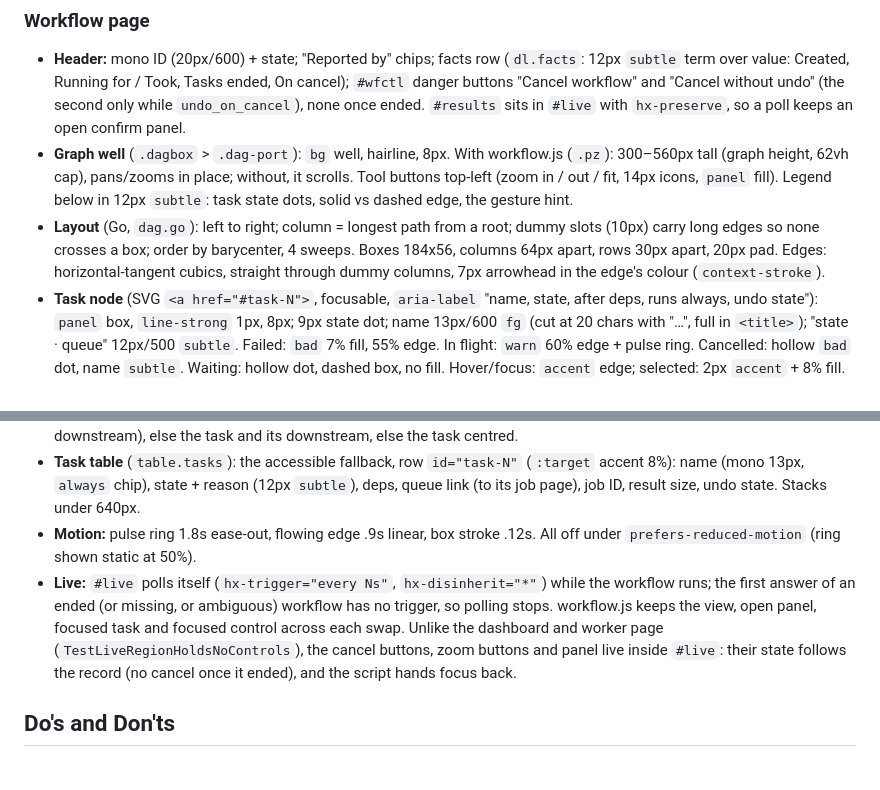
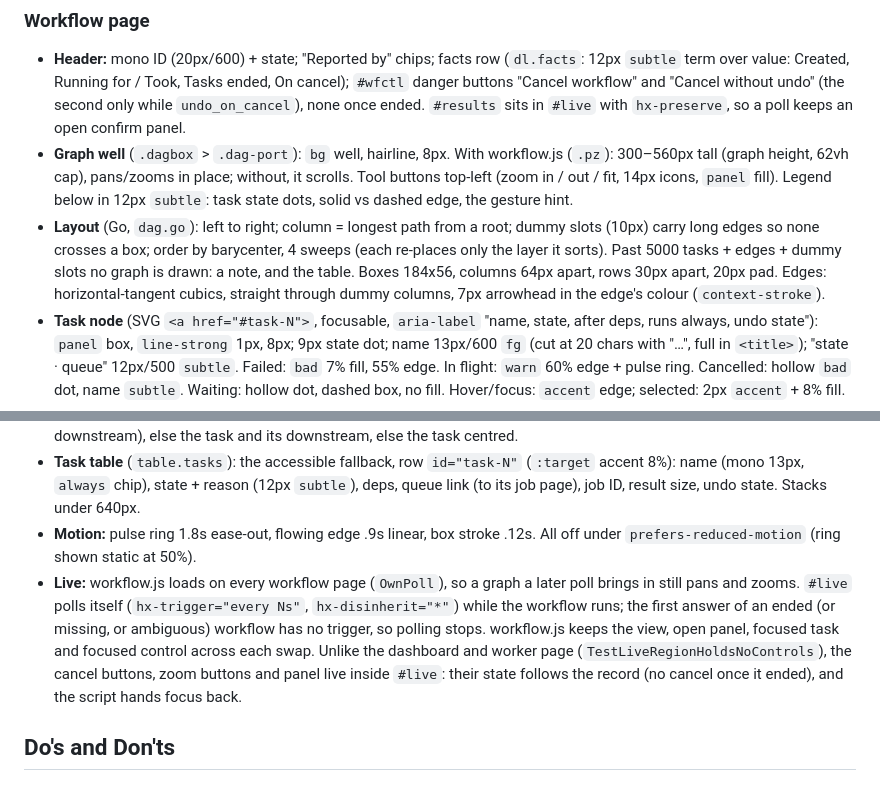
Before and after one commit to goptics/vartop, a Markdown page: DESIGN.md, 2 parts joined by grey strips. Rendered like a GitHub page.

Commit message:
docs: DAG cap counts edges, script on every workflow page

```diff
--- a/DESIGN.md
+++ b/DESIGN.md
@@ -305,14 +305,14 @@ Default: `raised`, `line-strong` border, 13px/500, 5px 10px, hover border `subtl
 ### Workflow page
 - **Header:** mono ID (20px/600) + state; "Reported by" chips; facts row (`dl.facts`: 12px `subtle` term over value: Created, Running for / Took, Tasks ended, On cancel); `#wfctl` danger buttons "Cancel workflow" and "Cancel without undo" (the second only while `undo_on_cancel`), none once ended. `#results` sits in `#live` with `hx-preserve`, so a poll keeps an open confirm panel.
 - **Graph well** (`.dagbox` > `.dag-port`): `bg` well, hairline, 8px. With workflow.js (`.pz`): 300–560px tall (graph height, 62vh cap), pans/zooms in place; without, it scrolls. Tool buttons top-left (zoom in / out / fit, 14px icons, `panel` fill). Legend below in 12px `subtle`: task state dots, solid vs dashed edge, the gesture hint.
-- **Layout** (Go, `dag.go`): left to right; column = longest path from a root; dummy slots (10px) carry long edges so none crosses a box; order by barycenter, 4 sweeps. Boxes 184x56, columns 64px apart, rows 30px apart, 20px pad. Edges: horizontal-tangent cubics, straight through dummy columns, 7px arrowhead in the edge's colour (`context-stroke`).
+- **Layout** (Go, `dag.go`): left to right; column = longest path from a root; dummy slots (10px) carry long edges so none crosses a box; order by barycenter, 4 sweeps (each re-places only the layer it sorts). Past 5000 tasks + edges + dummy slots no graph is drawn: a note, and the table. Boxes 184x56, columns 64px apart, rows 30px apart, 20px pad. Edges: horizontal-tangent cubics, straight through dummy columns, 7px arrowhead in the edge's colour (`context-stroke`).
 - **Task node** (SVG `<a href="#task-N">`, focusable, `aria-label` "name, state, after deps, runs always, undo state"): `panel` box, `line-strong` 1px, 8px; 9px state dot; name 13px/600 `fg` (cut at 20 chars with "…", full in `<title>`); "state · queue" 12px/500 `subtle`. Failed: `bad` 7% fill, 55% edge. In flight: `warn` 60% edge + pulse ring. Cancelled: hollow `bad` dot, name `subtle`. Waiting: hollow dot, dashed box, no fill. Hover/focus: `accent` edge; selected: 2px `accent` + 8% fill.
 - **Undo badge:** 72x18 pill on the box's bottom edge, right: `raised` + `line-strong`, stroke undo arrow, "undo" 12px, 6px dot in the undo job's state colour.
 - **Edges:** 1.5px `subtle` 70%; into an always task dashed 5 4; into an in-flight task a `warn` 2px overlay dashed 2 10 flowing (dashoffset, .9s). Hover/focus a task: its upstream and downstream stay, traced edges `accent`, the rest fade (nodes 32%, edges 15%).
 - **Task panel** (`.wf-panel`): a 340px column right of the well (`panel`, `line-strong`, 8px, no shadow); the well narrows by 352px while it is open (`.panel-open`), so no task hides under it; as tall as the well at most, scrolls; under the graph below 760px. Facts as `dl.kv` (6.5em terms, 13px), reason in mono `bad`, "Undo job" block under a hairline; close button top-right. Opening it shows the first view that reads (zoom >= 0.6): the whole graph, else the task's lineage (upstream + downstream), else the task and its downstream, else the task centred.
 - **Task table** (`table.tasks`): the accessible fallback, row `id="task-N"` (`:target` accent 8%): name (mono 13px, `always` chip), state + reason (12px `subtle`), deps, queue link (to its job page), job ID, result size, undo state. Stacks under 640px.
 - **Motion:** pulse ring 1.8s ease-out, flowing edge .9s linear, box stroke .12s. All off under `prefers-reduced-motion` (ring shown static at 50%).
-- **Live:** `#live` polls itself (`hx-trigger="every Ns"`, `hx-disinherit="*"`) while the workflow runs; the first answer of an ended (or missing, or ambiguous) workflow has no trigger, so polling stops. workflow.js keeps the view, open panel, focused task and focused control across each swap. Unlike the dashboard and worker page (`TestLiveRegionHoldsNoControls`), the cancel buttons, zoom buttons and panel live inside `#live`: their state follows the record (no cancel once it ended), and the script hands focus back.
+- **Live:** workflow.js loads on every workflow page (`OwnPoll`), so a graph a later poll brings in still pans and zooms. `#live` polls itself (`hx-trigger="every Ns"`, `hx-disinherit="*"`) while the workflow runs; the first answer of an ended (or missing, or ambiguous) workflow has no trigger, so polling stops. workflow.js keeps the view, open panel, focused task and focused control across each swap. Unlike the dashboard and worker page (`TestLiveRegionHoldsNoControls`), the cancel buttons, zoom buttons and panel live inside `#live`: their state follows the record (no cancel once it ended), and the script hands focus back.
 
 ## Do's and Don'ts
 
```
